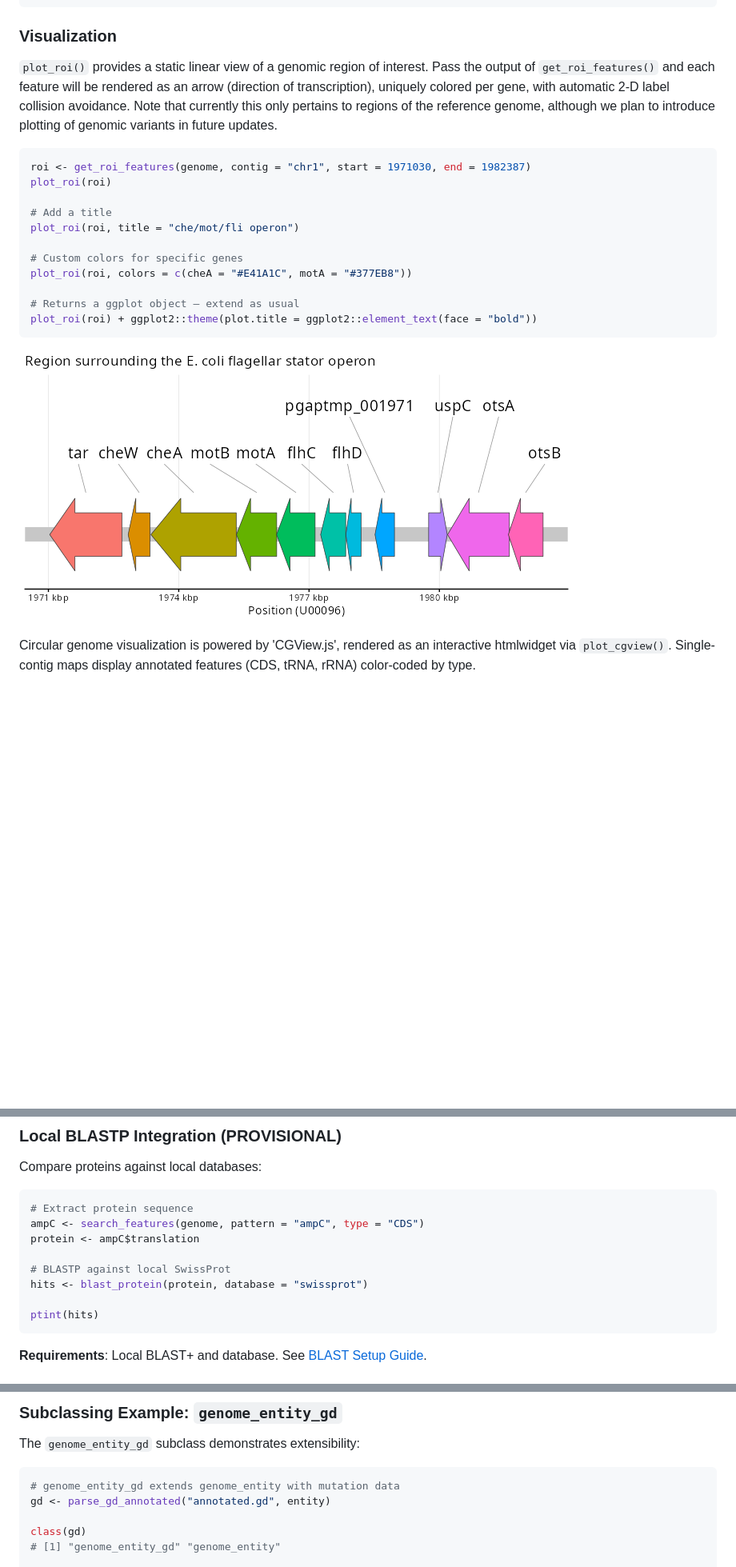
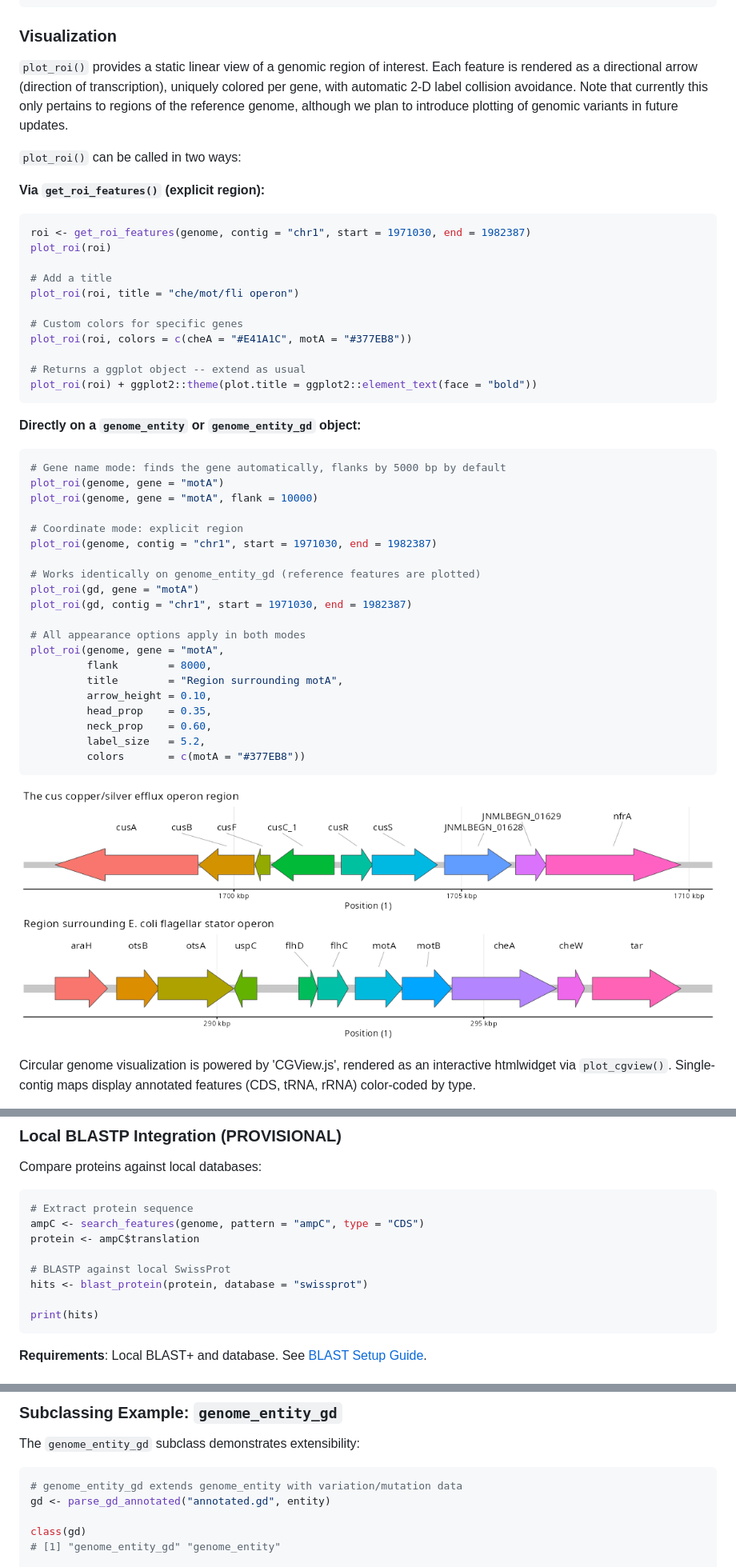
Before and after one commit to RENAISSANCE-UIC/micromicon, a Markdown page: README.md, 3 parts joined by grey strips. Shown: that part at 80% size. GitHub-like rendering; pictures changed too: man/figures/plot_roi_image.png; blank space fills up the shorter version.

````diff
--- a/README.md
+++ b/README.md
@@ -295,7 +303,11 @@ write_fasta(genome, "output.fasta")
 
 ### Visualization
 
-`plot_roi()` provides a static linear view of a genomic region of interest. Pass the output of `get_roi_features()` and each feature will be rendered as an arrow (direction of transcription), uniquely colored per gene, with automatic 2-D label collision avoidance. Note that currently this only pertains to regions of the reference genome, although we plan to introduce plotting of genomic variants in future updates.
+`plot_roi()` provides a static linear view of a genomic region of interest. Each feature is rendered as a directional arrow (direction of transcription), uniquely colored per gene, with automatic 2-D label collision avoidance. Note that currently this only pertains to regions of the reference genome, although we plan to introduce plotting of genomic variants in future updates.
+
+`plot_roi()` can be called in two ways:
+
+**Via `get_roi_features()` (explicit region):**
 
 ```r
 roi <- get_roi_features(genome, contig = "chr1", start = 1971030, end = 1982387)
@@ -307,8 +319,33 @@ plot_roi(roi, title = "che/mot/fli operon")
 # Custom colors for specific genes
 plot_roi(roi, colors = c(cheA = "#E41A1C", motA = "#377EB8"))
 
-# Returns a ggplot object — extend as usual
+# Returns a ggplot object -- extend as usual
 plot_roi(roi) + ggplot2::theme(plot.title = ggplot2::element_text(face = "bold"))
+```
+
+**Directly on a `genome_entity` or `genome_entity_gd` object:**
+
+```r
+# Gene name mode: finds the gene automatically, flanks by 5000 bp by default
+plot_roi(genome, gene = "motA")
+plot_roi(genome, gene = "motA", flank = 10000)
+
+# Coordinate mode: explicit region
+plot_roi(genome, contig = "chr1", start = 1971030, end = 1982387)
+
+# Works identically on genome_entity_gd (reference features are plotted)
+plot_roi(gd, gene = "motA")
+plot_roi(gd, contig = "chr1", start = 1971030, end = 1982387)
+
+# All appearance options apply in both modes
+plot_roi(genome, gene = "motA",
+         flank        = 8000,
+         title        = "Region surrounding motA",
+         arrow_height = 0.10,
+         head_prop    = 0.35,
+         neck_prop    = 0.60,
+         label_size   = 5.2,
+         colors       = c(motA = "#377EB8"))
 ```
  ![](man/figures/plot_roi_image.png)
 
@@ -335,7 +372,7 @@ protein <- ampC$translation
 # BLASTP against local SwissProt
 hits <- blast_protein(protein, database = "swissprot")
 
-ptint(hits)
+print(hits)
 ```
 
 **Requirements**: Local BLAST+ and database. See [BLAST Setup Guide](BLAST_SETUP.md).
@@ -403,7 +440,7 @@ We have borrowed the excellent design idioms familiar in other ecosystems (clean
 The `genome_entity_gd` subclass demonstrates extensibility:
 
 ```r
-# genome_entity_gd extends genome_entity with mutation data
+# genome_entity_gd extends genome_entity with variation/mutation data
 gd <- parse_gd_annotated("annotated.gd", entity)
 
 class(gd)
````
Also changed, not shown: other parts of README.md (+31 -23 lines).
